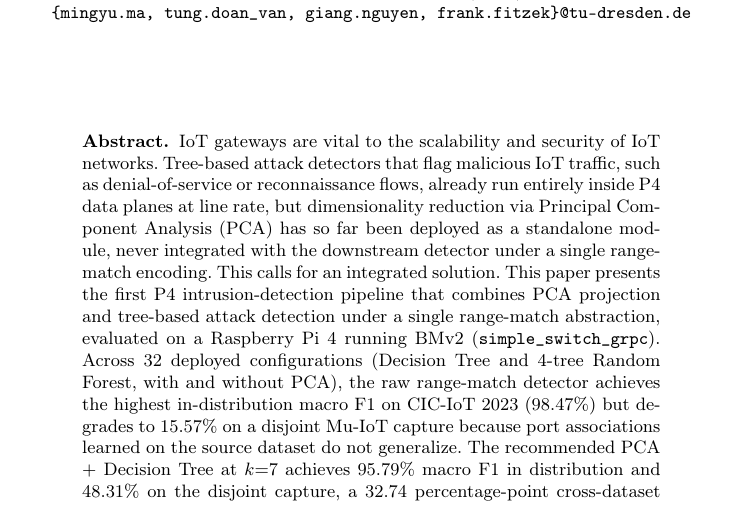
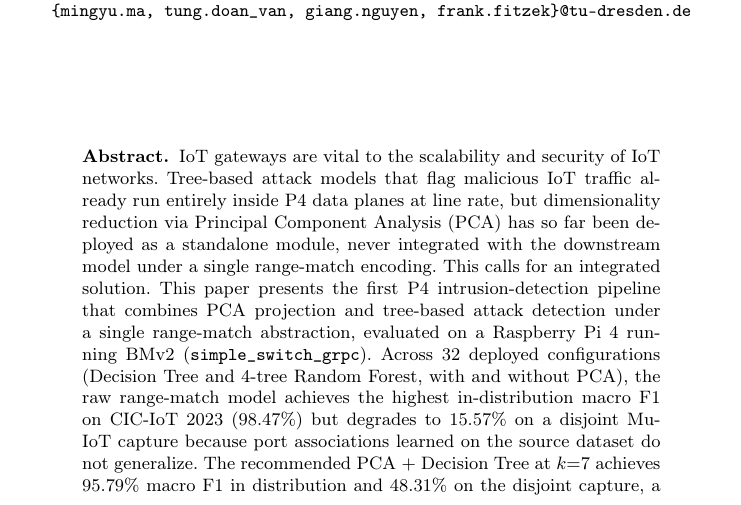
Before and after one commit to vafekt/p4sec, a LaTeX thesis (In_Network_Intrusion_Detection_Using_Principal_Component_Analysis_and_Machine_Learning_Models_on_P4_Programmable_Data_Planes/main.tex): part of page 1 of 17, cut so that both start at the same text. Compiled offline with pdfLaTeX.

Commit message:
docs: tighten abstract wording (drop attack-type example, use 'model' over 'detector')

```diff
--- a/In_Network_Intrusion_Detection_Using_Principal_Component_Analysis_and_Machine_Learning_Models_on_P4_Programmable_Data_Planes/main.tex
+++ b/In_Network_Intrusion_Detection_Using_Principal_Component_Analysis_and_Machine_Learning_Models_on_P4_Programmable_Data_Planes/main.tex
@@ -45,7 +45,7 @@ Centre for Tactile Internet with Human-in-the-Loop (CeTI), TU Dresden, Germany
 
 \maketitle
 \begin{abstract}
-IoT gateways are vital to the scalability and security of IoT networks. Tree-based attack detectors that flag malicious IoT traffic, such as denial-of-service or reconnaissance flows, already run entirely inside P4 data planes at line rate, but dimensionality reduction via Principal Component Analysis (PCA) has so far been deployed as a standalone module, never integrated with the downstream detector under a single range-match encoding. This calls for an integrated solution. This paper presents the first P4 intrusion-detection pipeline that combines PCA projection and tree-based attack detection under a single range-match abstraction, evaluated on a Raspberry Pi~4 running BMv2 (\texttt{simple\_switch\_grpc}). Across $32$ deployed configurations (Decision Tree and 4-tree Random Forest, with and without PCA), the raw range-match detector achieves the highest in-distribution macro F1 on CIC-IoT 2023 ($98.47\%$) but degrades to $15.57\%$ on a disjoint Mu-IoT capture because port associations learned on the source dataset do not generalize. The recommended PCA $+$ Decision Tree at $k{=}7$ achieves $95.79\%$ macro F1 in distribution and $48.31\%$ on the disjoint capture, a $32.74$ percentage-point cross-dataset gain at the cost of only $2.68$ percentage points in distribution, making strong in-distribution accuracy and cross-dataset robustness jointly attainable. The recommended operating point clears the Tofino-1 per-stage match-key budget; stage-count compaction is the identified path to full Tofino-1 deployment.
+IoT gateways are vital to the scalability and security of IoT networks. Tree-based attack models that flag malicious IoT traffic already run entirely inside P4 data planes at line rate, but dimensionality reduction via Principal Component Analysis (PCA) has so far been deployed as a standalone module, never integrated with the downstream model under a single range-match encoding. This calls for an integrated solution. This paper presents the first P4 intrusion-detection pipeline that combines PCA projection and tree-based attack detection under a single range-match abstraction, evaluated on a Raspberry Pi~4 running BMv2 (\texttt{simple\_switch\_grpc}). Across $32$ deployed configurations (Decision Tree and 4-tree Random Forest, with and without PCA), the raw range-match model achieves the highest in-distribution macro F1 on CIC-IoT 2023 ($98.47\%$) but degrades to $15.57\%$ on a disjoint Mu-IoT capture because port associations learned on the source dataset do not generalize. The recommended PCA $+$ Decision Tree at $k{=}7$ achieves $95.79\%$ macro F1 in distribution and $48.31\%$ on the disjoint capture, a $32.74$ percentage-point cross-dataset gain at the cost of only $2.68$ percentage points in distribution, making strong in-distribution accuracy and cross-dataset robustness jointly attainable. The recommended operating point clears the Tofino-1 per-stage match-key budget; stage-count compaction is the identified path to full Tofino-1 deployment.
 
 
 \keywords{P4 programmable data plane \and In-network machine learning \and IoT \and Intrusion detection system \and Principal Component Analysis \and Decision tree \and Random forest \and Range match tables \and Bidirectional flow features \and Line-rate classification}
```
Also changed, not shown: In_Network_Intrusion_Detection_Using_Principal_Component_Analysis_and_Machine_Learning_Models_on_P4_Programmable_Data_Planes/main.pdf.
